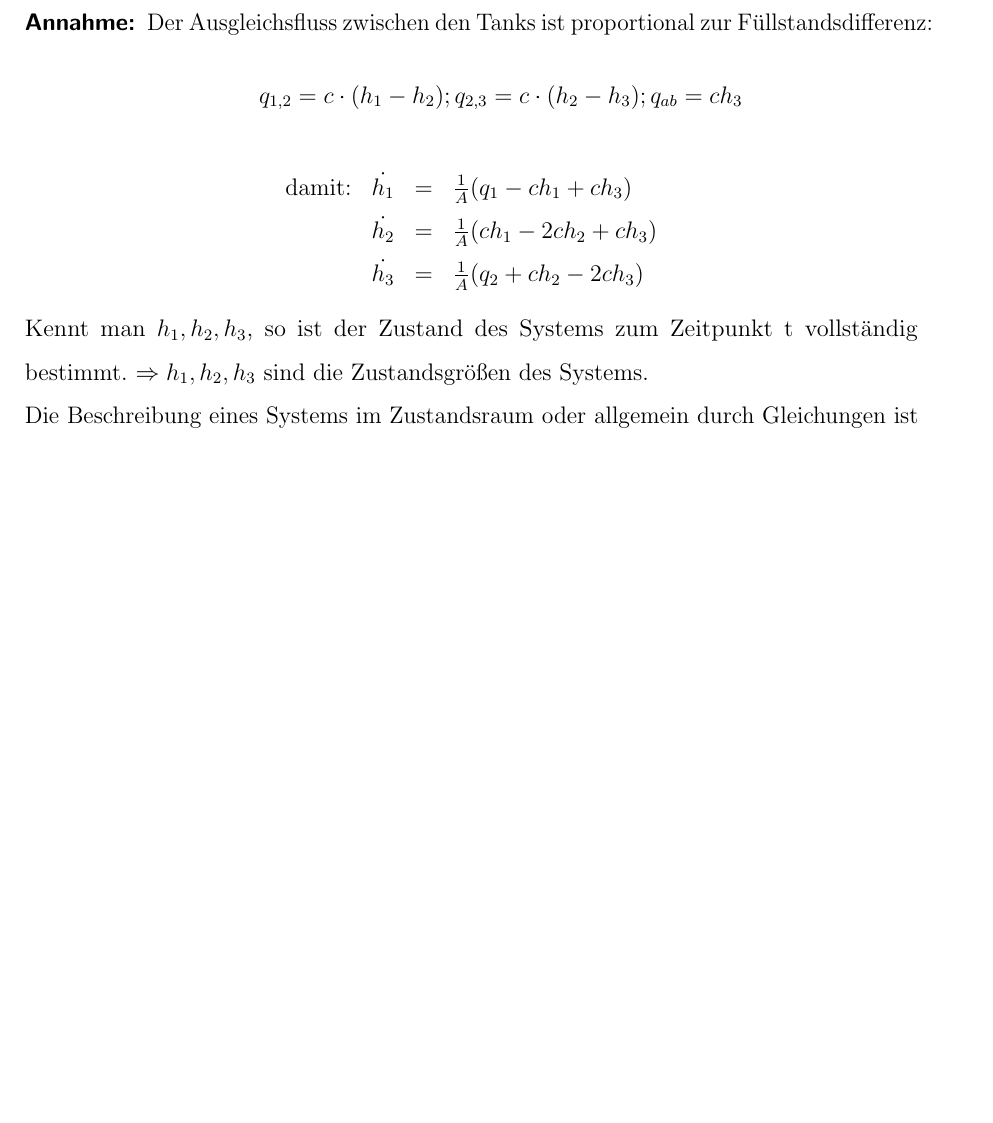
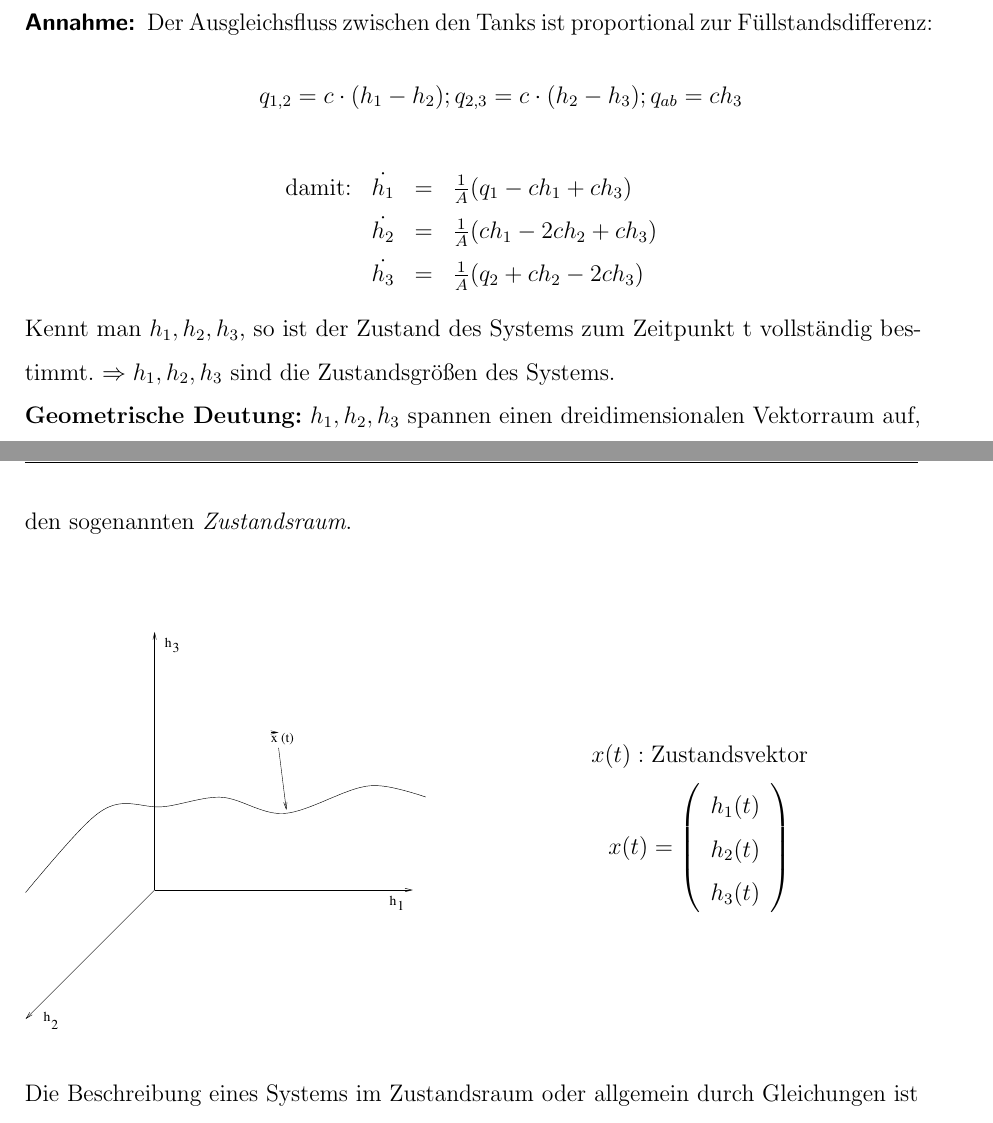
Before and after one commit to aamuuninen/Systemtheorie-und-Regelungstechnik, a LaTeX document (Mitschrieb_SysRegel.tex): part of page 18 of 19 before the commit and two parts of pages 18 and 19 of 19 after it, the two joined at a grey line, cut so that both start at the same text, the shorter picture padded with empty space. The pictures show the PDF file Mitschrieb_SysRegel.pdf that the author committed with the source; the source files are stored in an older character set and shown here as Unicode.

```diff
--- a/Mitschrieb_SysRegel.tex
+++ b/Mitschrieb_SysRegel.tex
@@ -612,3 +612,8 @@
   \end{array}
 \end{align*}
 Kennt man $h_1,h_2,h_3$, so ist der Zustand des Systems zum Zeitpunkt t vollständig bestimmt. $\Rightarrow h_1,h_2,h_3$ sind die Zustandsgrößen des Systems.\\
+\textbf{Geometrische Deutung:} $h_1,h_2,h_3$ spannen einen dreidimensionalen Vektorraum auf, den sogenannten \emph{Zustandsraum}.\\
+\begin{figure}[H]
+  \begin{minipage}{0.5\linewidth}
+    \begin{figure}[H]
+      \includegraphics[width=0.9\linewidth]{sysregel_zustandsraum}
@@ -615,3 +627,7 @@
+            h_3(t) \end{array} \right)\]
+  \end{minipage}
+\end{figure}
+
 Die Beschreibung eines Systems im Zustandsraum oder allgemein durch Gleichungen ist der Darstellung im Blockschaubild äquivalent. Je nach Anwendung wird die optimale Beschreibung gewählt.
 %Mindmap ab hier!
 \begin{figure}[H]
```
Also changed, not shown: Mitschrieb_SysRegel.pdf, Mitschrieb_SysRegel.tex (7 more changed lines).
